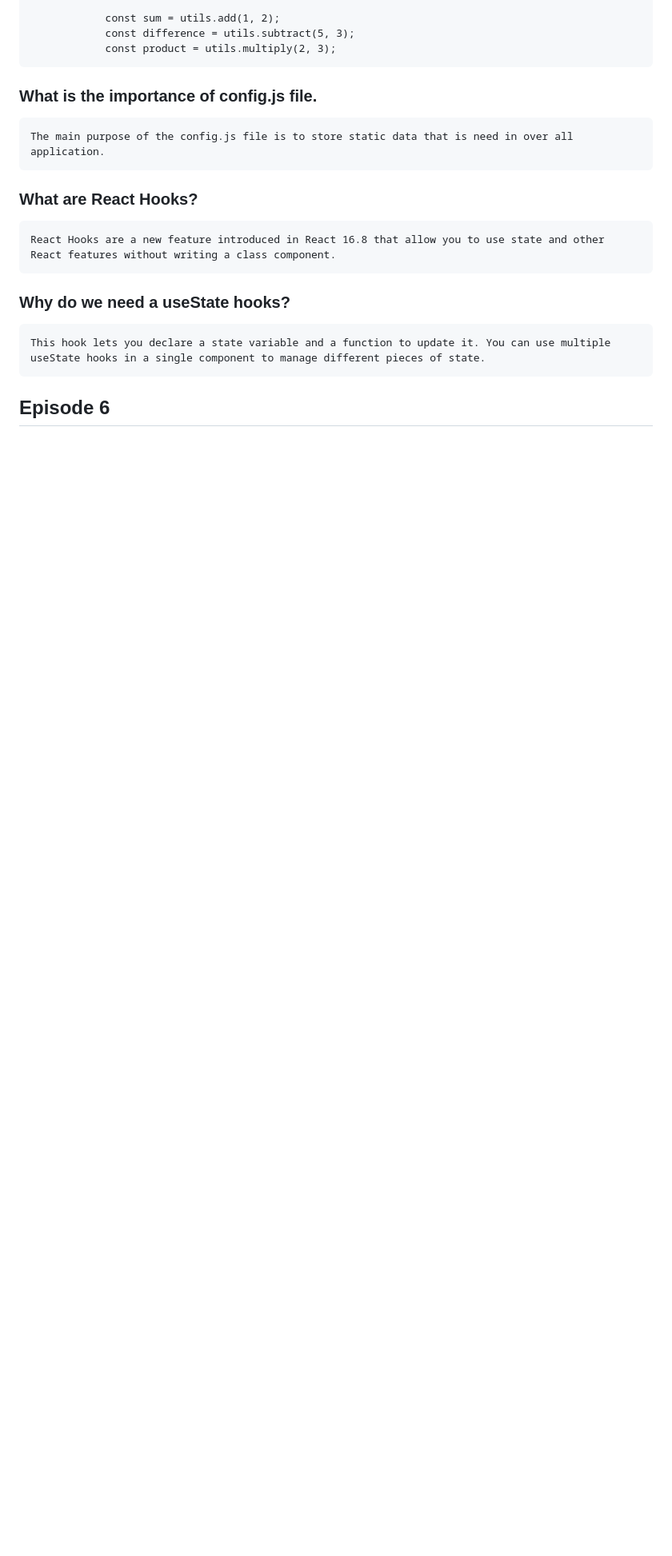
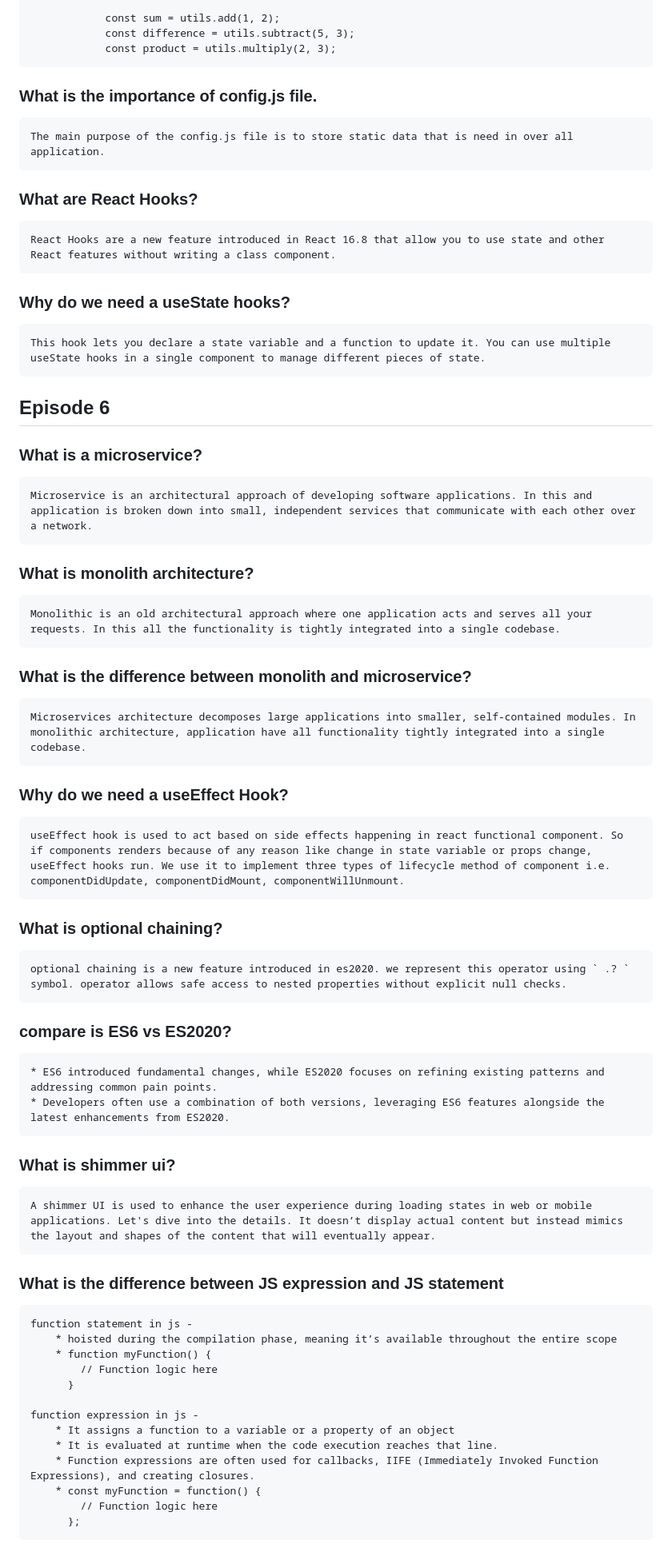
Before and after one commit to souravtyson/namaste-react, a Markdown page: README.md, the part around one of its changes. Shown at 80% size. GitHub-like rendering; blank space fills up the shorter version.

```diff
--- a/README.md
+++ b/README.md
@@ -458,4 +458,42 @@ Yes we can use React without ES6. So to make it work we to use React.createEleme
 
 ## Episode 6
 
-###
+### What is a microservice?
+    Microservice is an architectural approach of developing software applications. In this and application is broken down into small, independent services that communicate with each other over a network.
+
+### What is  monolith architecture?
+    Monolithic is an old architectural approach where one application acts and serves all your requests. In this all the functionality is tightly integrated into a single codebase.
+
+### What is the difference between monolith and microservice?
+    Microservices architecture decomposes large applications into smaller, self-contained modules. In monolithic architecture, application have all functionality tightly integrated into a single codebase.
+
+### Why do we need a useEffect Hook?
+    useEffect hook is used to act based on side effects happening in react functional component. So if components renders because of any reason like change in state variable or props change, useEffect hooks run. We use it to implement three types of lifecycle method of component i.e. componentDidUpdate, componentDidMount, componentWillUnmount.
+
+### What is optional chaining?
+    optional chaining is a new feature introduced in es2020. we represent this operator using ` .? ` symbol. operator allows safe access to nested properties without explicit null checks.
+
+### compare is ES6 vs ES2020?
+    * ES6 introduced fundamental changes, while ES2020 focuses on refining existing patterns and addressing common pain points.
+    * Developers often use a combination of both versions, leveraging ES6 features alongside the latest enhancements from ES2020.
+
+### What is shimmer ui?
+    A shimmer UI is used to enhance the user experience during loading states in web or mobile applications. Let's dive into the details. It doesn’t display actual content but instead mimics the layout and shapes of the content that will eventually appear.
+
+### What is the difference between JS expression and JS statement
+    function statement in js -
+        * hoisted during the compilation phase, meaning it’s available throughout the entire scope
+        * function myFunction() {
+            // Function logic here
+          }
+
+    function expression in js -
+        * It assigns a function to a variable or a property of an object
+        * It is evaluated at runtime when the code execution reaches that line.
+        * Function expressions are often used for callbacks, IIFE (Immediately Invoked Function Expressions), and creating closures.
+        * const myFunction = function() {
+            // Function logic here
+          };
+
+
+
```
Also changed, not shown: other parts of README.md (+30 -0 lines).
